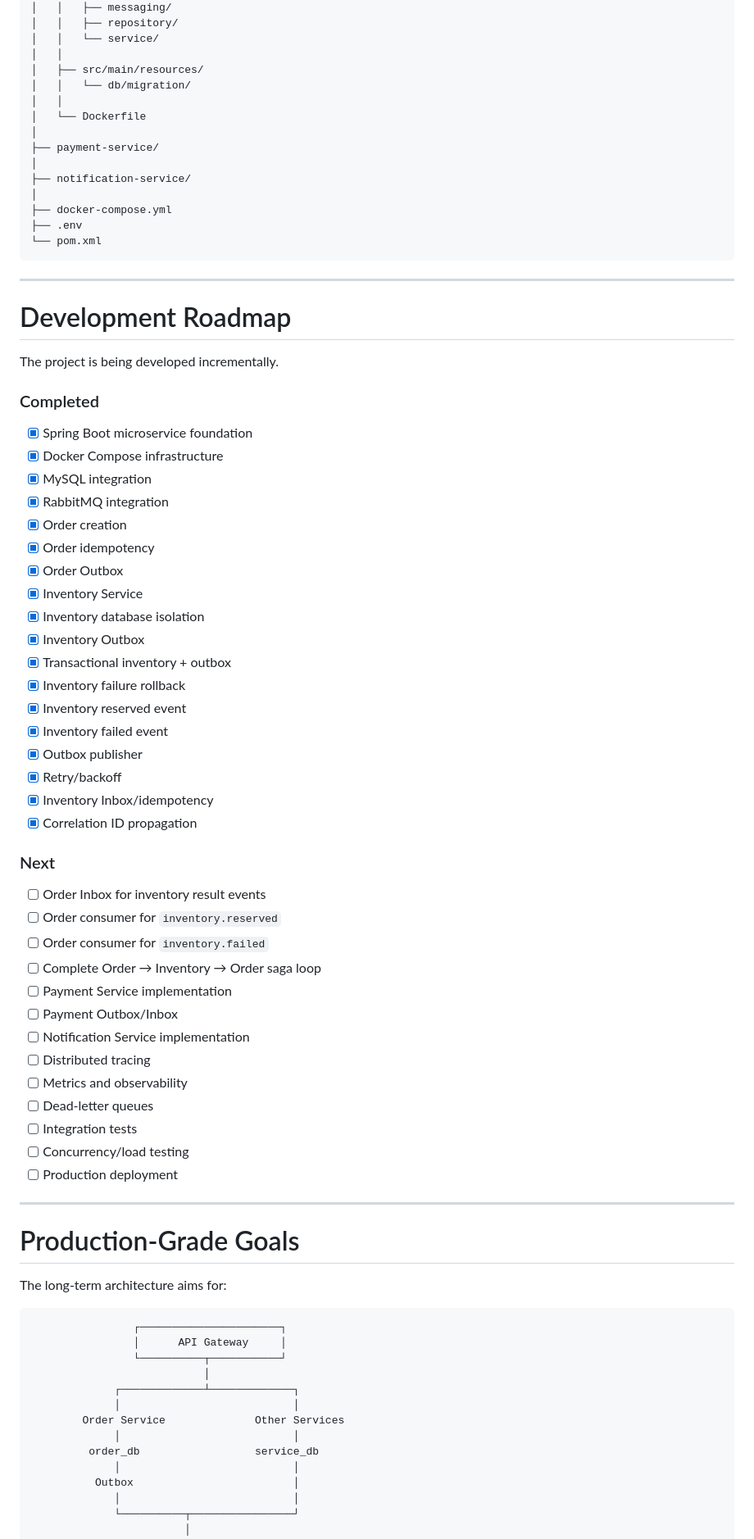
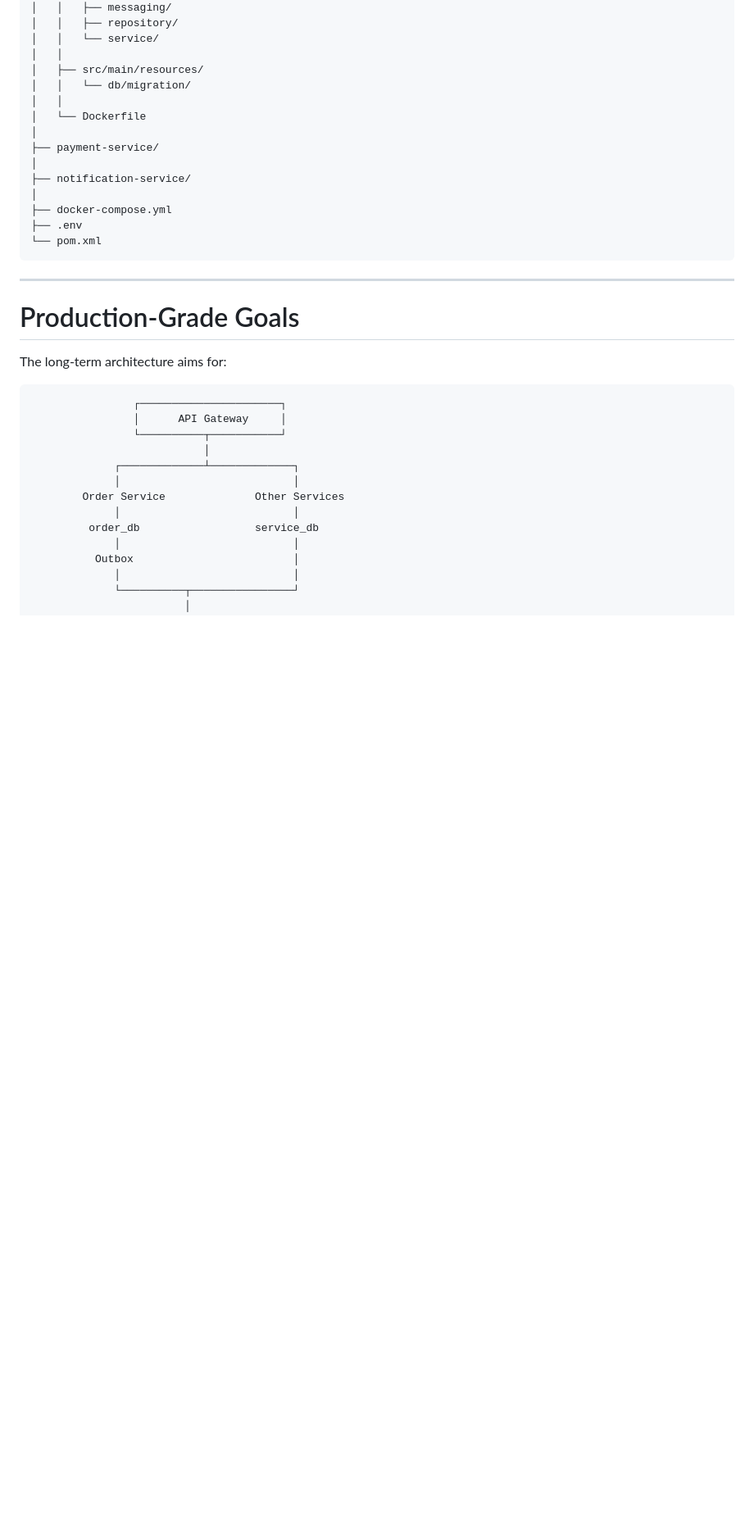
Before and after one commit to sajal327/distributed-order-processing-system, a Markdown page: README.md, the part around one of its changes. Shown at 82% size. Drawn GitHub-style; blank space fills up the shorter version.

```diff
--- a/README.md
+++ b/README.md
@@ -863,49 +840,6 @@ distributed-order-processing-system/
 
 ---
 
-# Development Roadmap
-
-The project is being developed incrementally.
-
-### Completed
-
-- [x] Spring Boot microservice foundation
-- [x] Docker Compose infrastructure
-- [x] MySQL integration
-- [x] RabbitMQ integration
-- [x] Order creation
-- [x] Order idempotency
-- [x] Order Outbox
-- [x] Inventory Service
-- [x] Inventory database isolation
-- [x] Inventory Outbox
-- [x] Transactional inventory + outbox
-- [x] Inventory failure rollback
-- [x] Inventory reserved event
-- [x] Inventory failed event
-- [x] Outbox publisher
-- [x] Retry/backoff
-- [x] Inventory Inbox/idempotency
-- [x] Correlation ID propagation
-
-### Next
-
-- [ ] Order Inbox for inventory result events
-- [ ] Order consumer for `inventory.reserved`
-- [ ] Order consumer for `inventory.failed`
-- [ ] Complete Order → Inventory → Order saga loop
-- [ ] Payment Service implementation
-- [ ] Payment Outbox/Inbox
-- [ ] Notification Service implementation
-- [ ] Distributed tracing
-- [ ] Metrics and observability
-- [ ] Dead-letter queues
-- [ ] Integration tests
-- [ ] Concurrency/load testing
-- [ ] Production deployment
-
----
-
 # Production-Grade Goals
 
 The long-term architecture aims for:
```
Also changed, not shown: other parts of README.md (+1 -53 lines), docs/Architecture.png (added).
